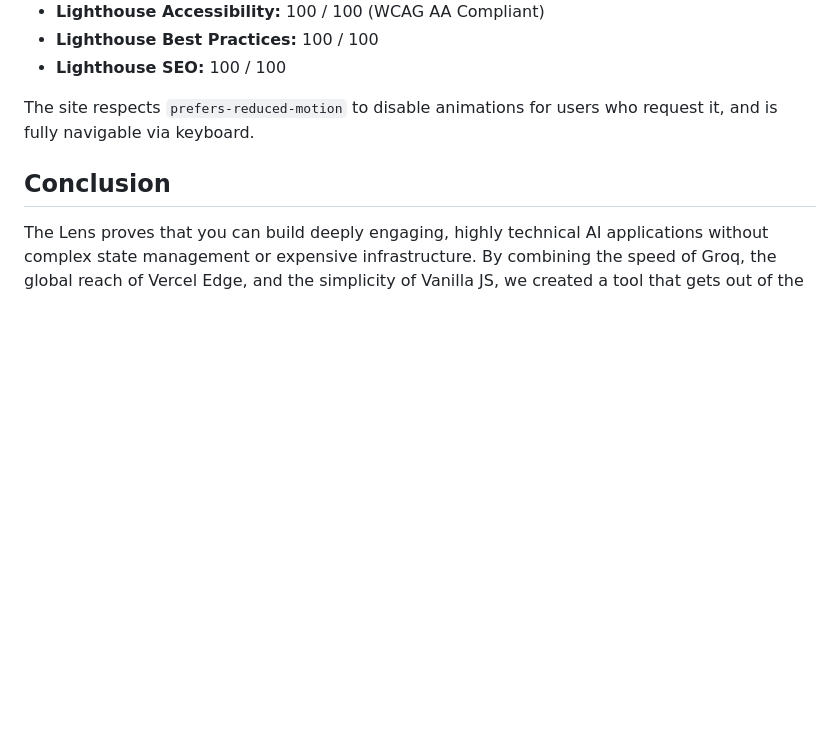
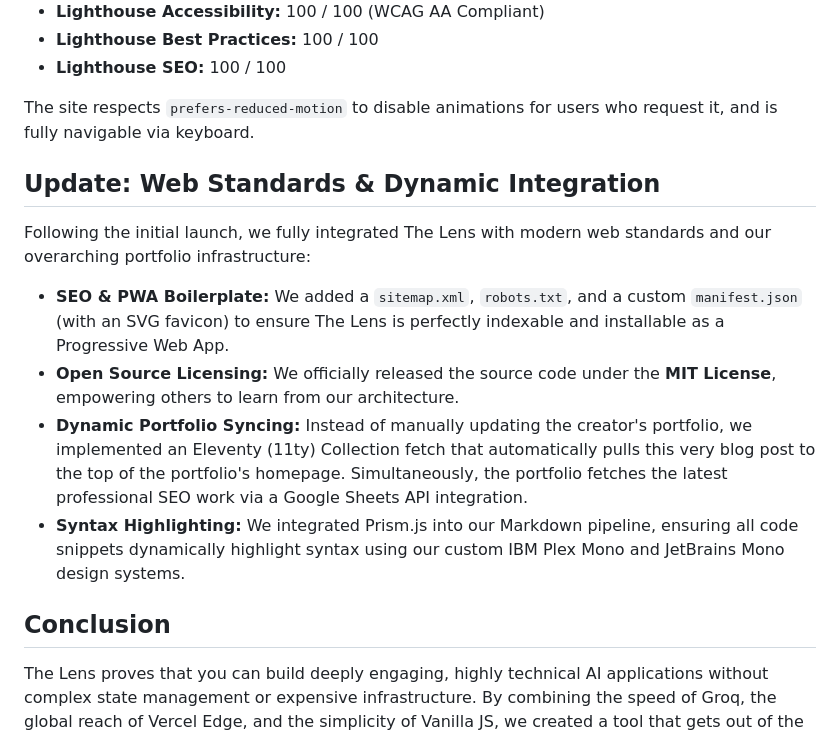
Before and after one commit to infamous-lucifer/writing-portfolio, a Markdown page: posts/how-we-built-the-lens.md, the part around the change. Rendered like a GitHub page; blank space fills up the shorter version.

```diff
--- a/posts/how-we-built-the-lens.md
+++ b/posts/how-we-built-the-lens.md
@@ -43,6 +43,15 @@ As part of our commitment to quality and accessibility, we rigorously tested the
 
 The site respects `prefers-reduced-motion` to disable animations for users who request it, and is fully navigable via keyboard.
 
+## Update: Web Standards & Dynamic Integration
+
+Following the initial launch, we fully integrated The Lens with modern web standards and our overarching portfolio infrastructure:
+
+- **SEO & PWA Boilerplate:** We added a `sitemap.xml`, `robots.txt`, and a custom `manifest.json` (with an SVG favicon) to ensure The Lens is perfectly indexable and installable as a Progressive Web App.
+- **Open Source Licensing:** We officially released the source code under the **MIT License**, empowering others to learn from our architecture.
+- **Dynamic Portfolio Syncing:** Instead of manually updating the creator's portfolio, we implemented an Eleventy (11ty) Collection fetch that automatically pulls this very blog post to the top of the portfolio's homepage. Simultaneously, the portfolio fetches the latest professional SEO work via a Google Sheets API integration.
+- **Syntax Highlighting:** We integrated Prism.js into our Markdown pipeline, ensuring all code snippets dynamically highlight syntax using our custom IBM Plex Mono and JetBrains Mono design systems.
+
 ## Conclusion
 The Lens proves that you can build deeply engaging, highly technical AI applications without complex state management or expensive infrastructure. By combining the speed of Groq, the global reach of Vercel Edge, and the simplicity of Vanilla JS, we created a tool that gets out of the way and lets the philosophy do the talking.
 
```
Also changed, not shown: README.md (+2 -2 lines).
